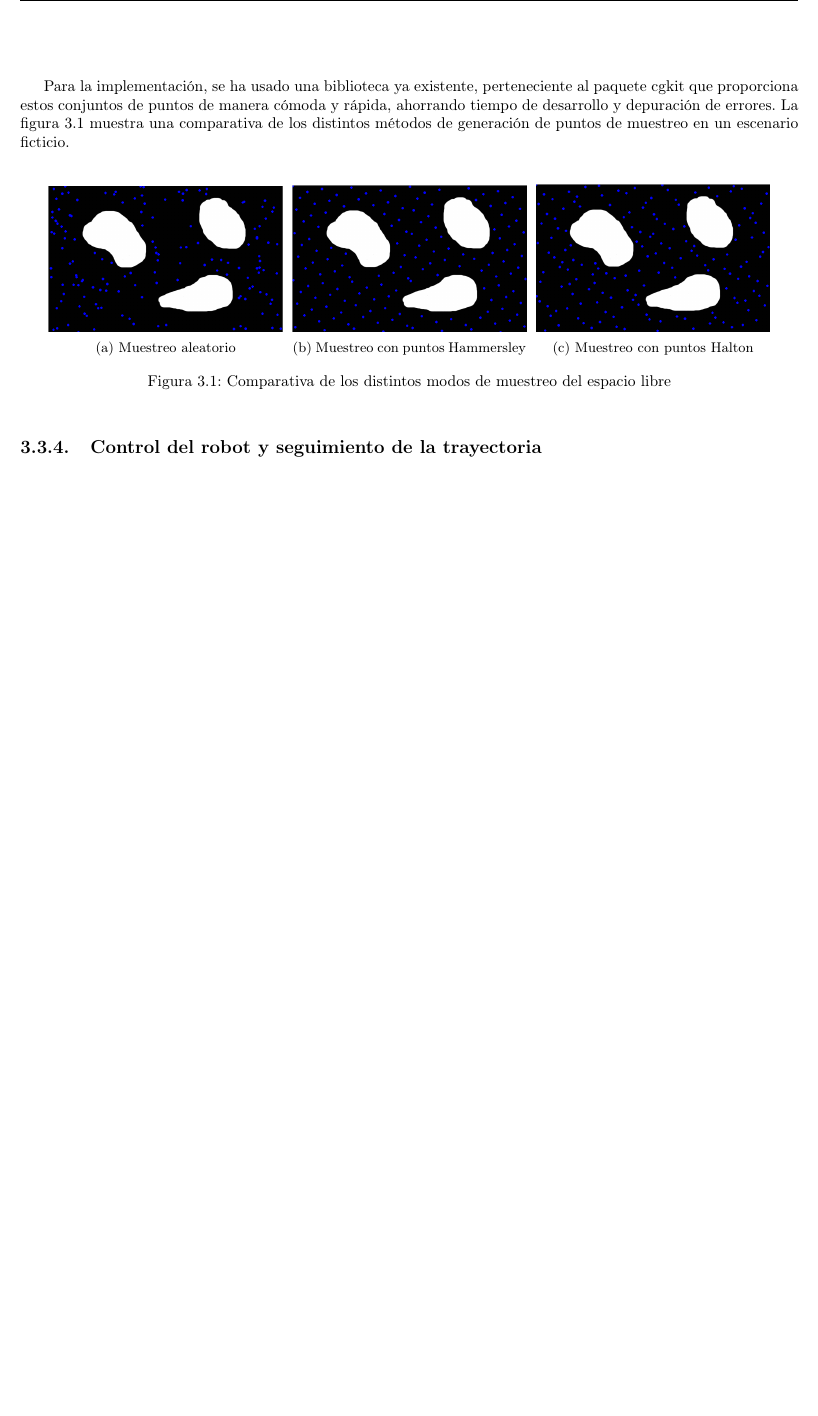
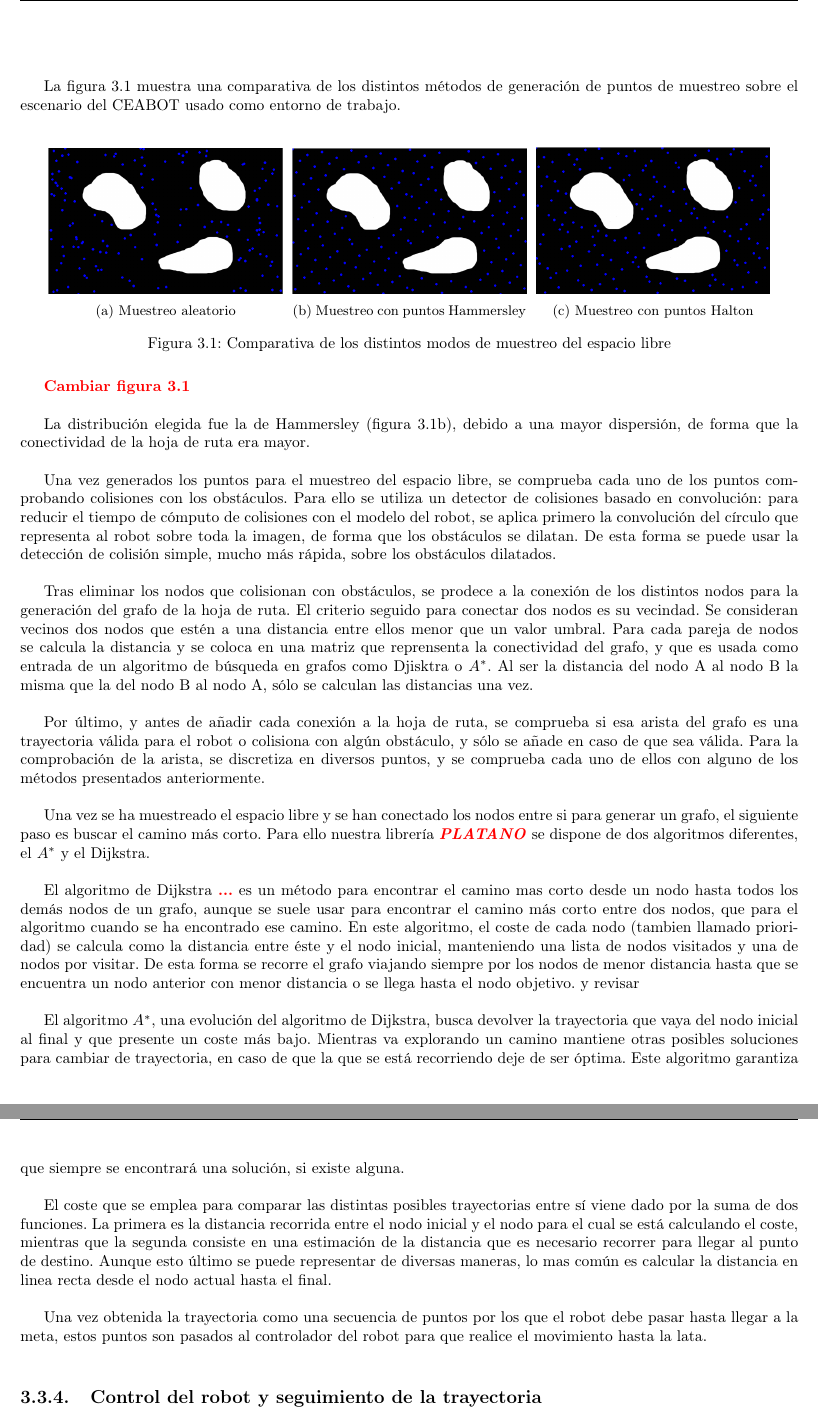
Before and after one commit to JavierIH/beerbot, a LaTeX document (doc/root.tex, which reads doc/planificacion.tex): part of page 11 of 13 before the commit and two parts of pages 11 and 12 of 14 after it, the two joined at a grey line, cut at the place of the change, the shorter picture padded with empty space. Compiled offline with pdfLaTeX.

Commit message:
Path-planning (report)

```diff
--- a/doc/planificacion.tex
+++ b/doc/planificacion.tex
@@ -34,7 +34,7 @@ En ambos casos, la función $r_p(i)$ se obtiene  escribiendo los dígitos de la
 
 \[ r_p(i) = \frac{a_0}{p} + \frac{a_1}{p^2} + \frac{a_2}{p^3} + \frac{a_3}{p^4} + ...\]\\
 
-Para la implementación, se ha usado una biblioteca ya existente, perteneciente al paquete cgkit que proporciona estos conjuntos de puntos de manera cómoda y rápida, ahorrando tiempo de desarrollo y depuración de errores. La figura \ref{fig:muestreo} muestra una comparativa de los distintos métodos de generación de puntos de muestreo en un escenario ficticio.\\
+La figura \ref{fig:muestreo} muestra una comparativa de los distintos métodos de generación de puntos de muestreo sobre el escenario del CEABOT usado como entorno de trabajo. \\
 
 \begin{figure}[h]
 		\centering
@@ -60,3 +60,23 @@ Para la implementación, se ha usado una biblioteca ya existente, perteneciente
         \end{subfigure}
         \caption{Comparativa de los distintos modos de muestreo del espacio libre}\label{fig:muestreo}
 \end{figure}
+
+\comment{Cambiar figura \ref{fig:muestreo}\\}
+
+La distribución elegida fue la de Hammersley (figura \ref{fig:muestreo_hammersley}), debido a una mayor dispersión, de forma que la conectividad de la hoja de ruta era mayor.\\
+
+Una vez generados los puntos para el muestreo del espacio libre, se comprueba cada uno de los puntos comprobando colisiones con los obstáculos. Para ello se utiliza un detector de colisiones basado en convolución: para reducir el tiempo de cómputo de colisiones con el modelo del robot, se aplica primero la convolución del círculo que representa al robot sobre toda la imagen, de forma que los obstáculos se dilatan. De esta forma se puede usar la detección de colisión simple, mucho más rápida, sobre los obstáculos dilatados.\\
+
+Tras eliminar los nodos que colisionan con obstáculos, se prodece a la conexión de los distintos nodos para la generación del grafo de la hoja de ruta. El criterio seguido para conectar dos nodos es su vecindad. Se consideran vecinos dos nodos que estén a una distancia entre ellos menor que un valor umbral. Para cada pareja de nodos se calcula la distancia y se coloca en una matriz que reprensenta la conectividad del grafo, y que es usada como entrada de un algoritmo de búsqueda en grafos como Djisktra o $A^*$. Al ser la distancia del nodo A al nodo B la misma que la del nodo B al nodo A, sólo se calculan las distancias una vez.\\
+
+Por último, y antes de añadir cada conexión a la hoja de ruta, se comprueba si esa arista del grafo es una trayectoria válida para el robot o colisiona con algún obstáculo, y sólo se añade en caso de que sea válida. Para la comprobación de la arista, se discretiza en diversos puntos, y se comprueba cada uno de ellos con alguno de los métodos presentados anteriormente.\\
+
+Una vez se ha muestreado el espacio libre y se han conectado los nodos entre si para generar un grafo, el siguiente paso es buscar el camino más corto. Para ello nuestra librería \comment{\textit{PLATANO}} se dispone de dos algoritmos diferentes, el $A^*$ y el Dijkstra.\\
+
+El algoritmo de Dijkstra \comment{...} es un método para encontrar el camino mas corto desde un nodo hasta todos los demás nodos de un grafo, aunque se suele usar para encontrar el camino más corto entre dos nodos, que para el algoritmo cuando se ha encontrado ese camino. En este algoritmo, el coste de cada nodo (tambien llamado prioridad) se calcula como la distancia entre éste y el nodo inicial, manteniendo una lista de nodos visitados y una de nodos por visitar. De esta forma se recorre el grafo viajando siempre por los nodos de menor distancia hasta que se encuentra un nodo anterior con menor distancia o se llega hasta el nodo objetivo. y revisar \\
+
+El algoritmo $A^*$, una evolución del algoritmo de Dijkstra, busca devolver la trayectoria que vaya del nodo inicial al final y que presente un coste más bajo. Mientras va explorando un camino mantiene otras posibles soluciones para cambiar de trayectoria, en caso de que la que se está recorriendo deje de ser óptima. Este algoritmo garantiza que siempre se encontrará una solución, si existe alguna.\\
+
+El coste que se emplea para comparar las distintas posibles trayectorias entre sí viene dado por la suma de dos funciones. La primera es la distancia recorrida entre el nodo inicial y el nodo para el cual se está calculando el coste, mientras que la segunda consiste en una estimación de la distancia que es necesario recorrer para llegar al punto de destino. Aunque esto último se puede representar de diversas maneras, lo mas común es calcular la distancia en linea recta desde el nodo actual hasta el final.\\
+
+Una vez obtenida la trayectoria como una secuencia de puntos por los que el robot debe pasar hasta llegar a la meta, estos puntos son pasados al controlador del robot para que realice el movimiento hasta la lata.\\
```
